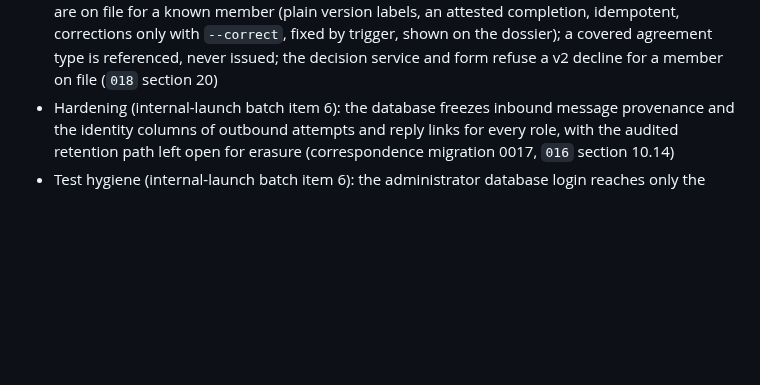
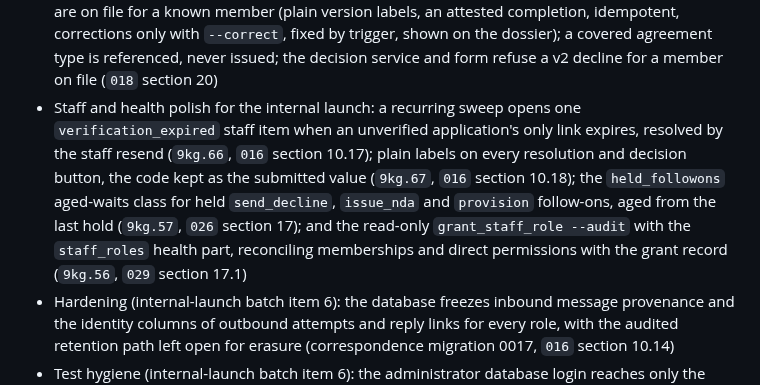
Before and after one commit to intent-solutions-io/catalyst-onboarding-v2, a Markdown page: CHANGELOG.md, the part around the change. GitHub-like rendering; blank space fills up the shorter version.

Commit message:
docs(changelog): record the staff and health polish batch (9kg.66, 9kg.67, 9kg.57, 9kg.56)
What: one Unreleased entry naming the four beads of this branch and the design
sections that record them. Why: every recent pull request records its change
in the changelog; chose one entry for the batch over one per bead because the
four ship together in one pull request. Verified: scripts/check-docs.sh clean;
the changelog is not read by the runtime suite.

- Jeremy Longshore
intentsolutions.io

```diff
--- a/CHANGELOG.md
+++ b/CHANGELOG.md
@@ -128,6 +128,12 @@ only an already-merged, CI-green commit of `main` without committing or pushing
   (plain version labels, an attested completion, idempotent, corrections only with `--correct`, fixed by trigger,
   shown on the dossier); a covered agreement type is referenced, never issued; the decision service and form refuse a
   v2 decline for a member on file (`018` section 20)
+- Staff and health polish for the internal launch: a recurring sweep opens one `verification_expired` staff item when an
+  unverified application's only link expires, resolved by the staff resend (`9kg.66`, `016` section 10.17); plain
+  labels on every resolution and decision button, the code kept as the submitted value (`9kg.67`, `016` section
+  10.18); the `held_followons` aged-waits class for held `send_decline`, `issue_nda` and `provision` follow-ons, aged
+  from the last hold (`9kg.57`, `026` section 17); and the read-only `grant_staff_role --audit` with the `staff_roles`
+  health part, reconciling memberships and direct permissions with the grant record (`9kg.56`, `029` section 17.1)
 - Hardening (internal-launch batch item 6): the database freezes inbound message provenance and the identity
   columns of outbound attempts and reply links for every role, with the audited retention path left open for
   erasure (correspondence migration 0017, `016` section 10.14)
```
